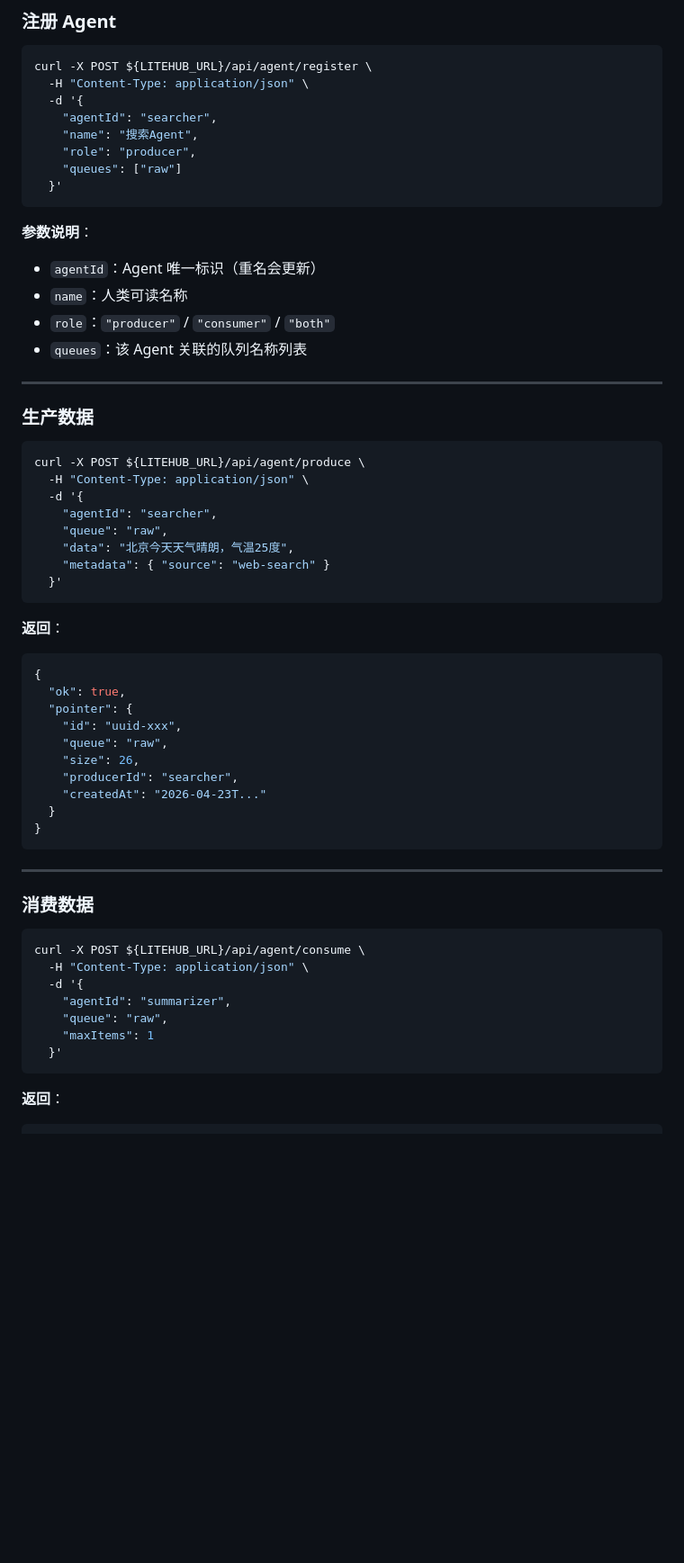
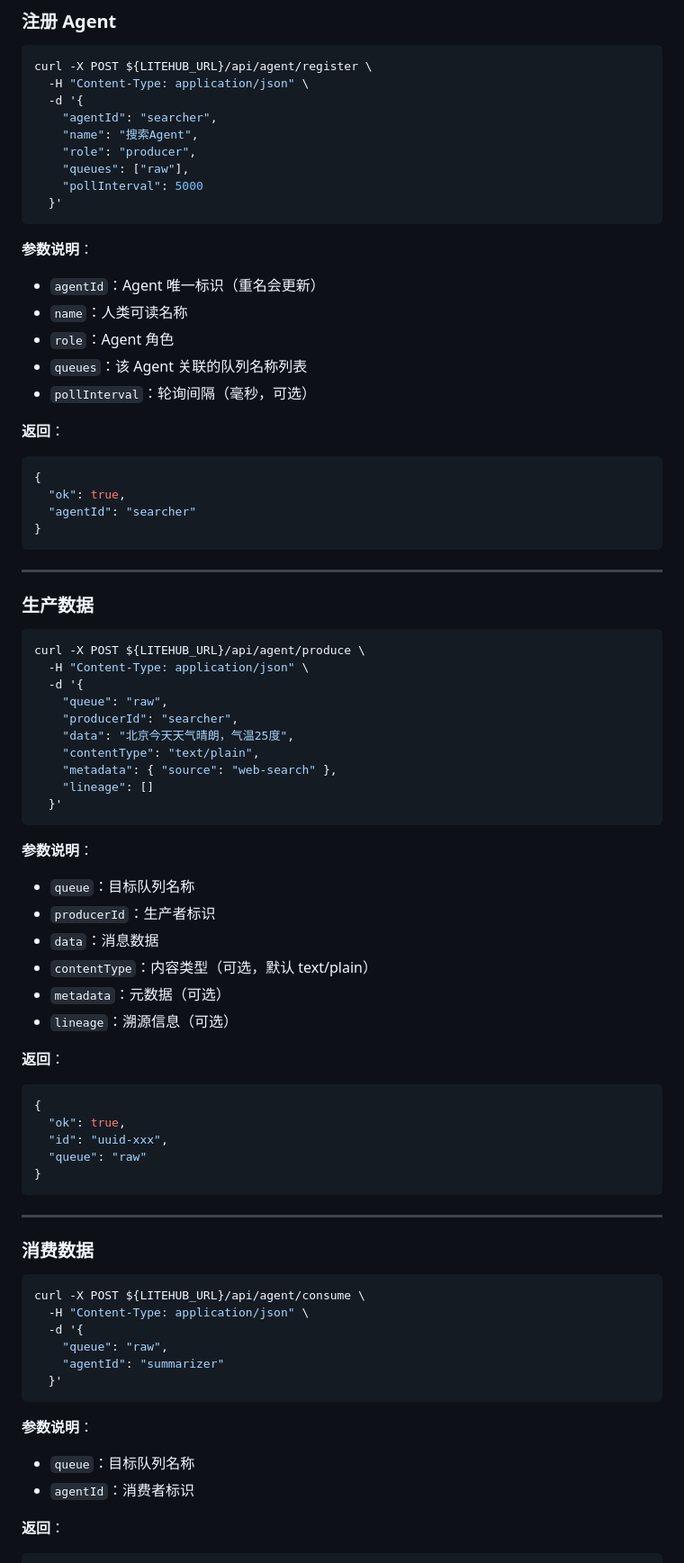
Before and after one commit to mimowen/litehub, a Markdown page: README.md, the part around one of its changes. Shown at 90% size. Rendered like a GitHub page; blank space fills up the shorter version.

````diff
--- a/README.md
+++ b/README.md
@@ -140,15 +140,25 @@ curl -X POST ${LITEHUB_URL}/api/agent/register \
     "agentId": "searcher",
     "name": "搜索Agent",
     "role": "producer",
-    "queues": ["raw"]
+    "queues": ["raw"],
+    "pollInterval": 5000
   }'
 ```
 
 **参数说明**：
 - `agentId`：Agent 唯一标识（重名会更新）
 - `name`：人类可读名称
-- `role`：`"producer"` / `"consumer"` / `"both"`
+- `role`：Agent 角色
 - `queues`：该 Agent 关联的队列名称列表
+- `pollInterval`：轮询间隔（毫秒，可选）
+
+**返回**：
+```json
+{
+  "ok": true,
+  "agentId": "searcher"
+}
+```
 
 ---
 
@@ -158,24 +168,29 @@ curl -X POST ${LITEHUB_URL}/api/agent/register \
 curl -X POST ${LITEHUB_URL}/api/agent/produce \
   -H "Content-Type: application/json" \
   -d '{
-    "agentId": "searcher",
     "queue": "raw",
+    "producerId": "searcher",
     "data": "北京今天天气晴朗，气温25度",
-    "metadata": { "source": "web-search" }
+    "contentType": "text/plain",
+    "metadata": { "source": "web-search" },
+    "lineage": []
   }'
 ```
+
+**参数说明**：
+- `queue`：目标队列名称
+- `producerId`：生产者标识
+- `data`：消息数据
+- `contentType`：内容类型（可选，默认 text/plain）
+- `metadata`：元数据（可选）
+- `lineage`：溯源信息（可选）
 
 **返回**：
 ```json
 {
   "ok": true,
-  "pointer": {
-    "id": "uuid-xxx",
-    "queue": "raw",
-    "size": 26,
-    "producerId": "searcher",
-    "createdAt": "2026-04-23T..."
-  }
+  "id": "uuid-xxx",
+  "queue": "raw"
 }
 ```
 
@@ -187,11 +202,14 @@ curl -X POST ${LITEHUB_URL}/api/agent/produce \
 curl -X POST ${LITEHUB_URL}/api/agent/consume \
   -H "Content-Type: application/json" \
   -d '{
-    "agentId": "summarizer",
     "queue": "raw",
-    "maxItems": 1
+    "agentId": "summarizer"
   }'
 ```
+
+**参数说明**：
+- `queue`：目标队列名称
+- `agentId`：消费者标识
 
 **返回**：
 ```json
````
Also changed, not shown: other parts of README.md (+54 -26 lines).
